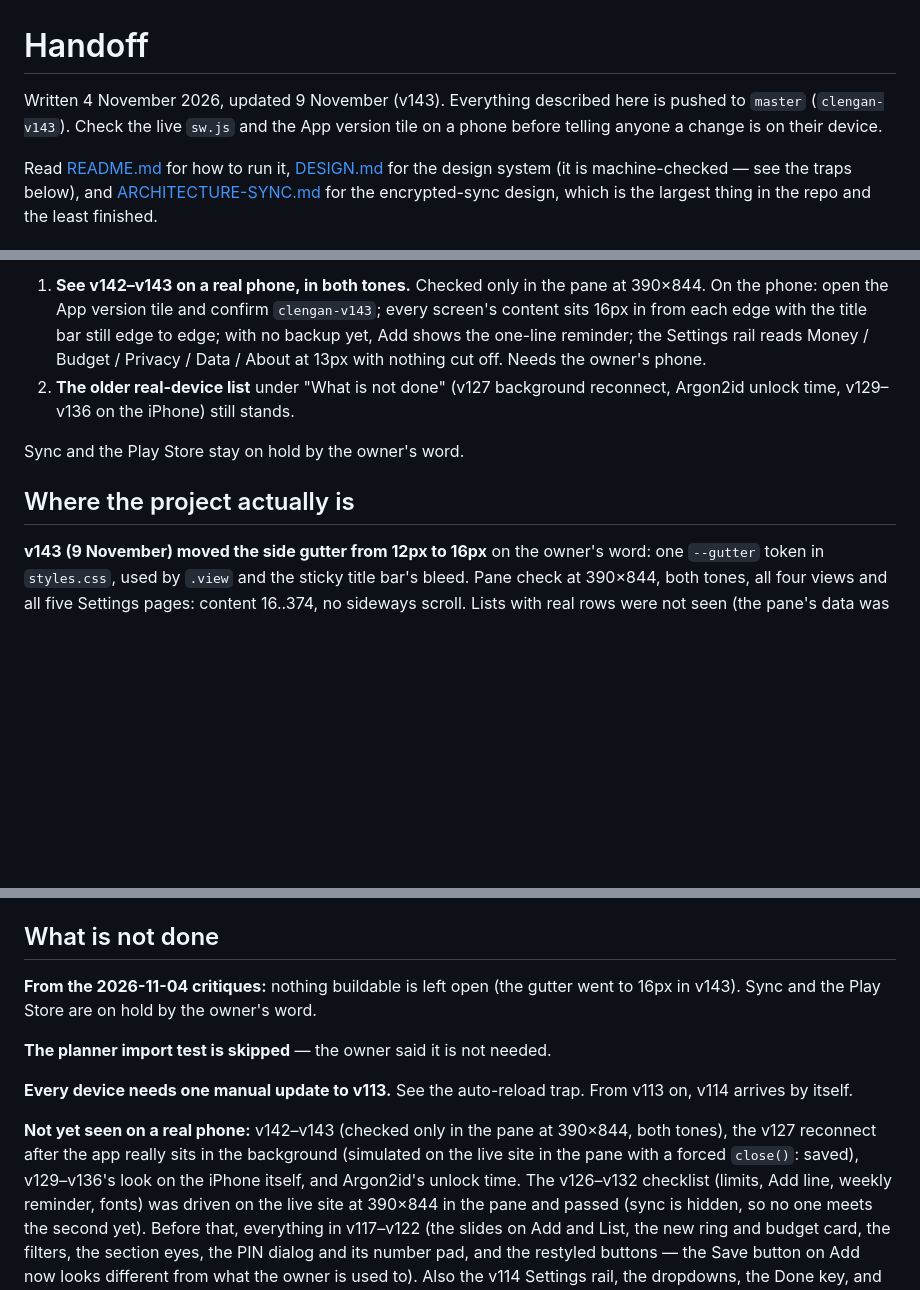
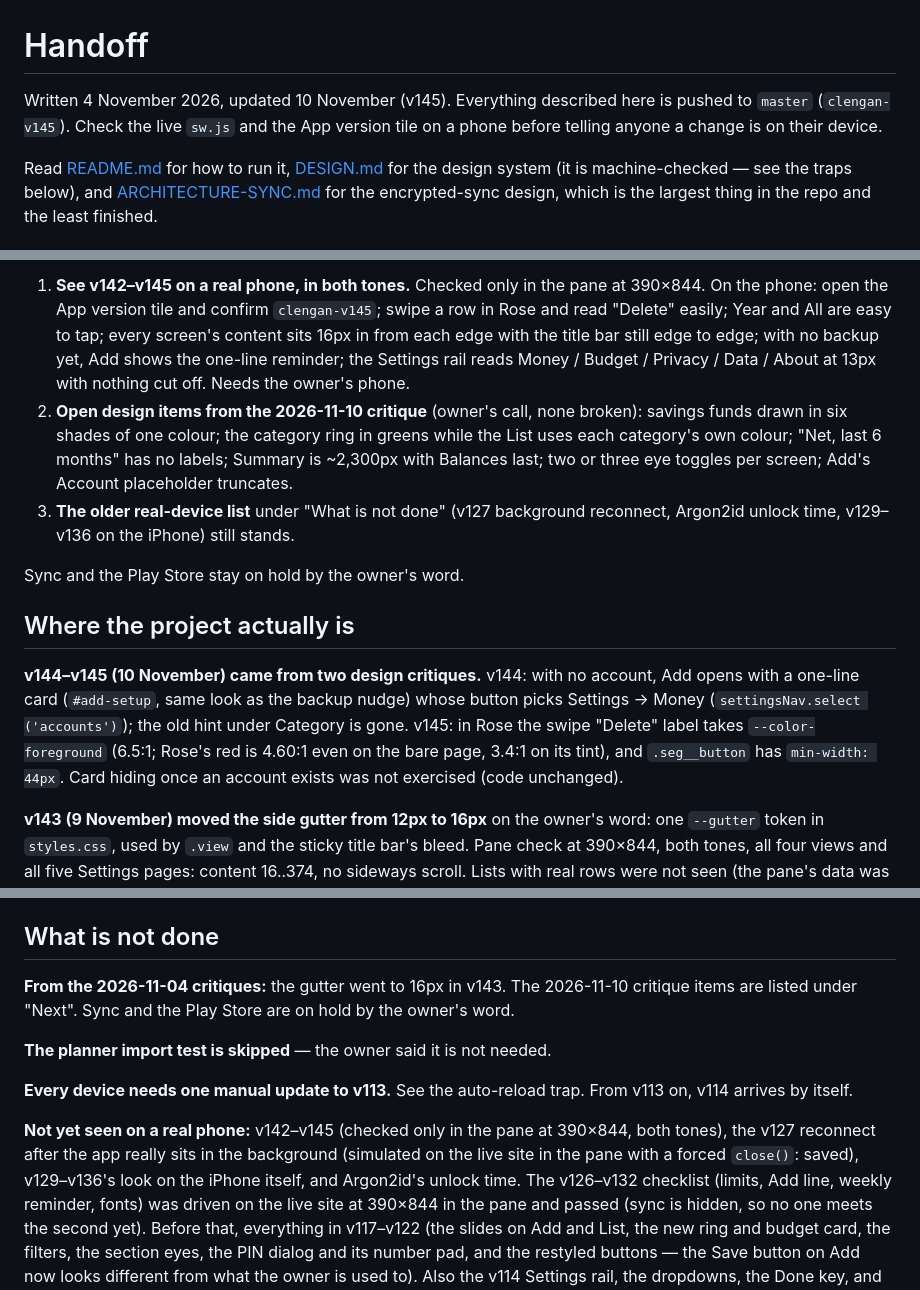
Before and after one commit to sandylatte/clengan, a Markdown page: HANDOFF.md, 3 parts joined by grey strips. Rendered like a GitHub page; blank space fills up the shorter version.

Commit message:
Handoff: v144-v145 are pushed
Co-Authored-By: Claude Opus 5.5 <noreply@anthropic.com>

```diff
--- a/HANDOFF.md
+++ b/HANDOFF.md
@@ -1,7 +1,7 @@
 # Handoff
 
-Written 4 November 2026, updated 9 November (v143). Everything described here is
-pushed to `master` (`clengan-v143`). Check the live `sw.js` and the App version tile
+Written 4 November 2026, updated 10 November (v145). Everything described here is
+pushed to `master` (`clengan-v145`). Check the live `sw.js` and the App version tile
 on a phone before telling anyone a change is on their device.
 
 Read [README.md](README.md) for how to run it, [DESIGN.md](DESIGN.md) for the
@@ -13,16 +13,30 @@ which is the largest thing in the repo and the least finished.
 
-1. **See v142–v143 on a real phone, in both tones.** Checked only in the
+1. **See v142–v145 on a real phone, in both tones.** Checked only in the
    pane at 390×844. On the phone: open the App version tile and confirm
-   `clengan-v143`; every screen's content sits 16px in from each edge with the
+   `clengan-v145`; swipe a row in Rose and read "Delete" easily; Year and All
+   are easy to tap; every screen's content sits 16px in from each edge with the
    title bar still edge to edge; with no backup yet, Add shows the one-line reminder; the
    Settings rail reads Money / Budget / Privacy / Data / About at 13px with
    nothing cut off. Needs the owner's phone.
-2. **The older real-device list** under "What is not done" (v127 background
+2. **Open design items from the 2026-11-10 critique** (owner's call, none
+   broken): savings funds drawn in six shades of one colour; the category ring
+   in greens while the List uses each category's own colour; "Net, last 6
+   months" has no labels; Summary is ~2,300px with Balances last; two or three
+   eye toggles per screen; Add's Account placeholder truncates.
+3. **The older real-device list** under "What is not done" (v127 background
    reconnect, Argon2id unlock time, v129–v136 on the iPhone) still stands.
 
 Sync and the Play Store stay on hold by the owner's word.
 
 ## Where the project actually is
+
+**v144–v145 (10 November) came from two design critiques.** v144: with no
+account, Add opens with a one-line card (`#add-setup`, same look as the
+backup nudge) whose button picks Settings → Money (`settingsNav.select
+('accounts')`); the old hint under Category is gone. v145: in Rose the swipe
+"Delete" label takes `--color-foreground` (6.5:1; Rose's red is 4.60:1 even on
+the bare page, 3.4:1 on its tint), and `.seg__button` has `min-width: 44px`.
+Card hiding once an account exists was not exercised (code unchanged).
 
 **v143 (9 November) moved the side gutter from 12px to 16px** on the owner's
 word: one `--gutter` token in `styles.css`, used by `.view` and the sticky
@@ -627,7 +642,7 @@ and a simulated Enter on a touch screen closes the field without saving.
 
 ## What is not done
 
-**From the 2026-11-04 critiques:** nothing buildable is left open (the gutter went to 16px in v143). Sync and the Play Store are on hold by the owner's
+**From the 2026-11-04 critiques:** the gutter went to 16px in v143. The 2026-11-10 critique items are listed under "Next". Sync and the Play Store are on hold by the owner's
 word.
 
 **The planner import test is skipped** — the owner said it is not needed.
@@ -635,7 +650,7 @@ word.
 **Every device needs one manual update to v113.** See the auto-reload trap.
 From v113 on, v114 arrives by itself.
 
-**Not yet seen on a real phone:** v142–v143 (checked only in the pane at 390×844, both tones), the v127 reconnect after the app really sits in the background (simulated on the live site in the pane with a forced `close()`: saved), v129–v136's look on the iPhone itself, and Argon2id's
+**Not yet seen on a real phone:** v142–v145 (checked only in the pane at 390×844, both tones), the v127 reconnect after the app really sits in the background (simulated on the live site in the pane with a forced `close()`: saved), v129–v136's look on the iPhone itself, and Argon2id's
 unlock time. The v126–v132 checklist (limits, Add line, weekly reminder, fonts) was driven on the live site at 390×844 in the pane and passed (sync is hidden, so no one meets the second yet). Before that, everything in v117–v122 (the slides on Add and
 List, the new ring and budget card, the filters, the section eyes, the PIN
 dialog and its number pad, and the restyled buttons — the Save button on Add
```
Also changed, not shown: other parts of HANDOFF.md (+2 -1 lines).
